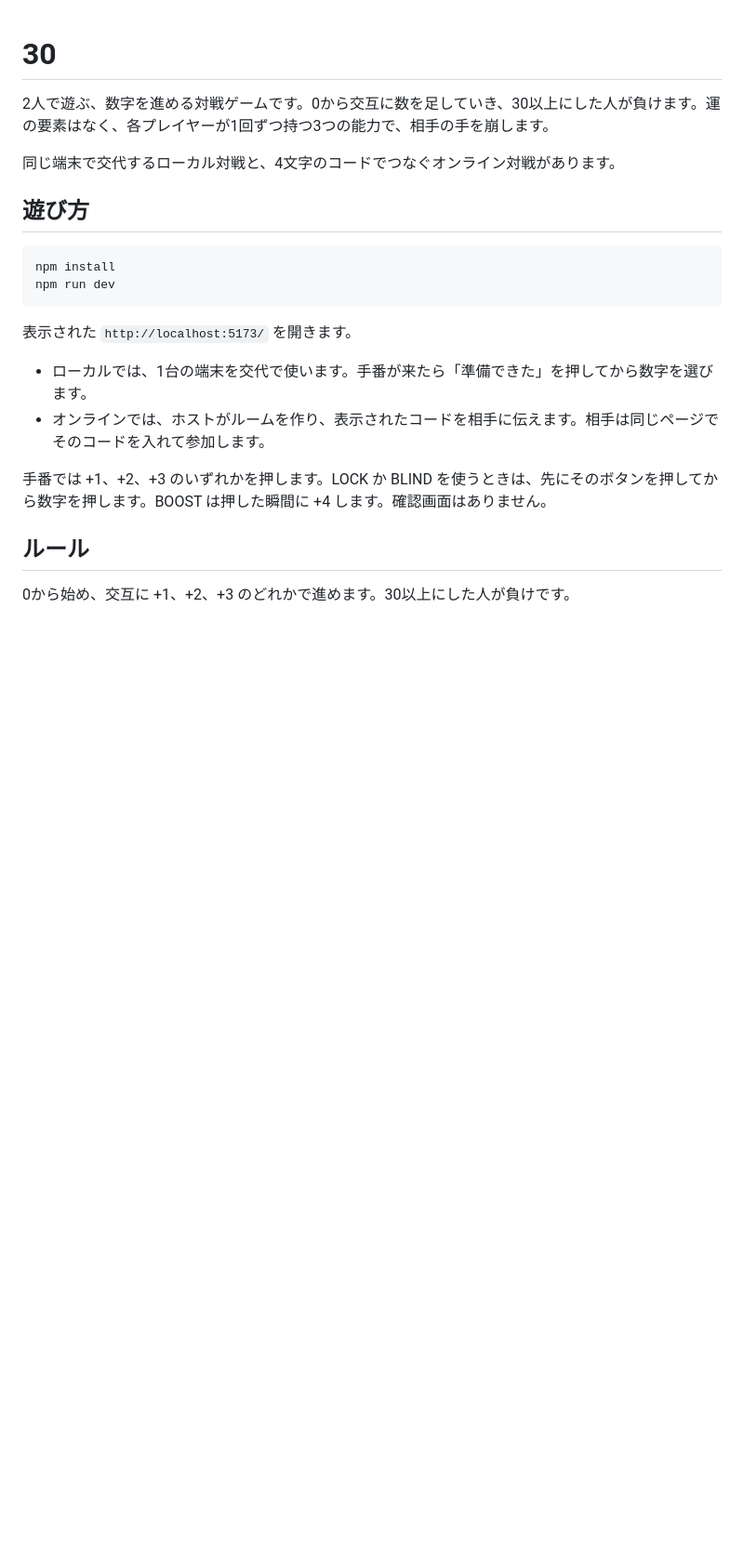
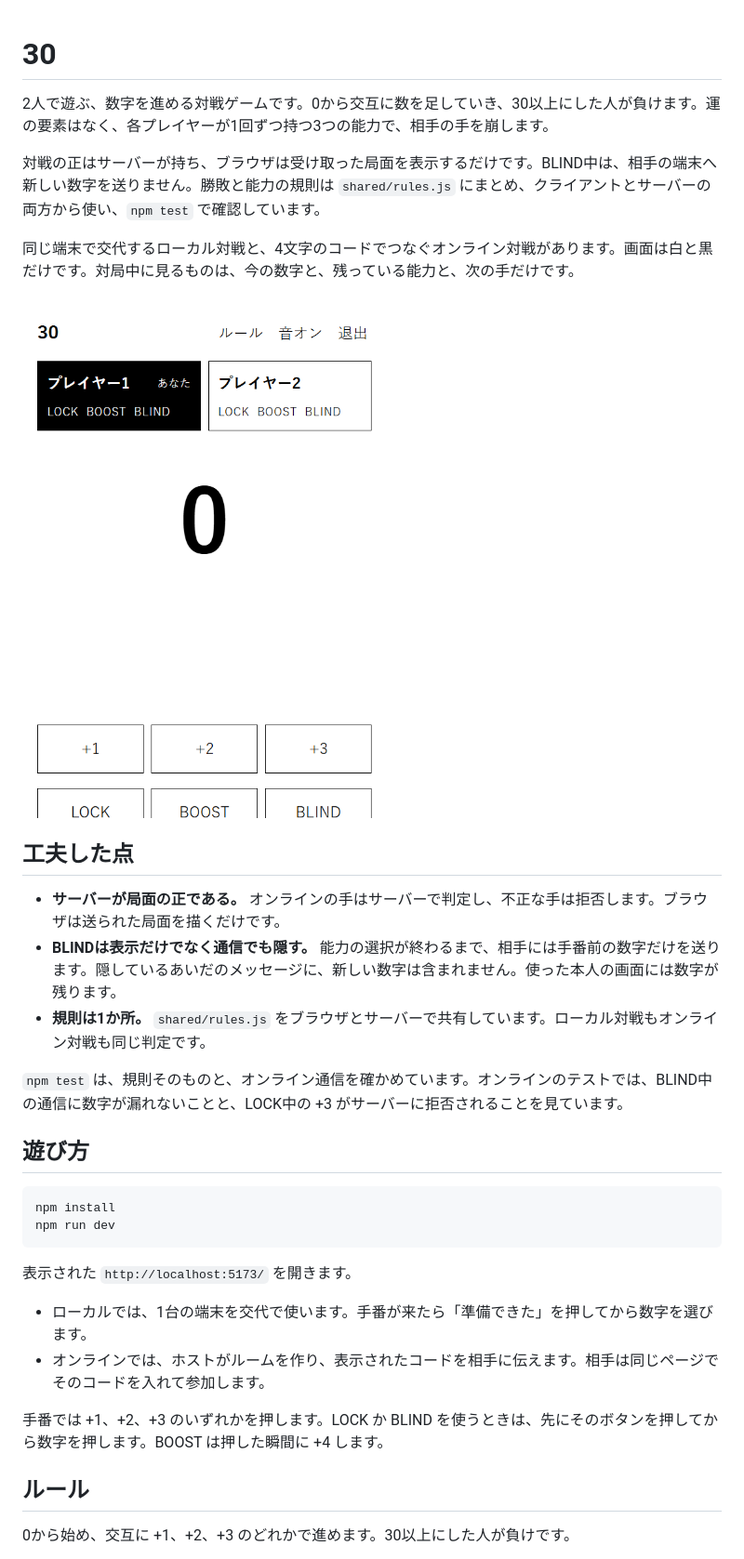
Before and after one commit to yu3559/30-Game, a Markdown page: README.md, the part around the change. Shown at 93% size. Drawn GitHub-style; pictures changed too: docs/play.png (added); blank space fills up the shorter version.

Commit message:
READMEに概要とルールを書き、能力名をBOOSTに揃える。
Co-authored-by: Cursor <cursoragent@cursor.com>

```diff
--- a/README.md
+++ b/README.md
@@ -2,7 +2,19 @@
 
 2人で遊ぶ、数字を進める対戦ゲームです。0から交互に数を足していき、30以上にした人が負けます。運の要素はなく、各プレイヤーが1回ずつ持つ3つの能力で、相手の手を崩します。
 
-同じ端末で交代するローカル対戦と、4文字のコードでつなぐオンライン対戦があります。
+対戦の正はサーバーが持ち、ブラウザは受け取った局面を表示するだけです。BLIND中は、相手の端末へ新しい数字を送りません。勝敗と能力の規則は `shared/rules.js` にまとめ、クライアントとサーバーの両方から使い、`npm test` で確認しています。
+
+同じ端末で交代するローカル対戦と、4文字のコードでつなぐオンライン対戦があります。画面は白と黒だけです。対局中に見るものは、今の数字と、残っている能力と、次の手だけです。
+
+![対戦画面](docs/play.png)
+
+## 工夫した点
+
+- **サーバーが局面の正である。** オンラインの手はサーバーで判定し、不正な手は拒否します。ブラウザは送られた局面を描くだけです。
+- **BLINDは表示だけでなく通信でも隠す。** 能力の選択が終わるまで、相手には手番前の数字だけを送ります。隠しているあいだのメッセージに、新しい数字は含まれません。使った本人の画面には数字が残ります。
+- **規則は1か所。** `shared/rules.js` をブラウザとサーバーで共有しています。ローカル対戦もオンライン対戦も同じ判定です。
+
+`npm test` は、規則そのものと、オンライン通信を確かめています。オンラインのテストでは、BLIND中の通信に数字が漏れないことと、LOCK中の +3 がサーバーに拒否されることを見ています。
 
 ## 遊び方
 
@@ -16,7 +28,7 @@ npm run dev
 - ローカルでは、1台の端末を交代で使います。手番が来たら「準備できた」を押してから数字を選びます。
 - オンラインでは、ホストがルームを作り、表示されたコードを相手に伝えます。相手は同じページでそのコードを入れて参加します。
 
-手番では +1、+2、+3 のいずれかを押します。LOCK か BLIND を使うときは、先にそのボタンを押してから数字を押します。BOOST は押した瞬間に +4 します。確認画面はありません。
+手番では +1、+2、+3 のいずれかを押します。LOCK か BLIND を使うときは、先にそのボタンを押してから数字を押します。BOOST は押した瞬間に +4 します。
 
 ## ルール
 
```
Also changed, not shown: 4 other files.
